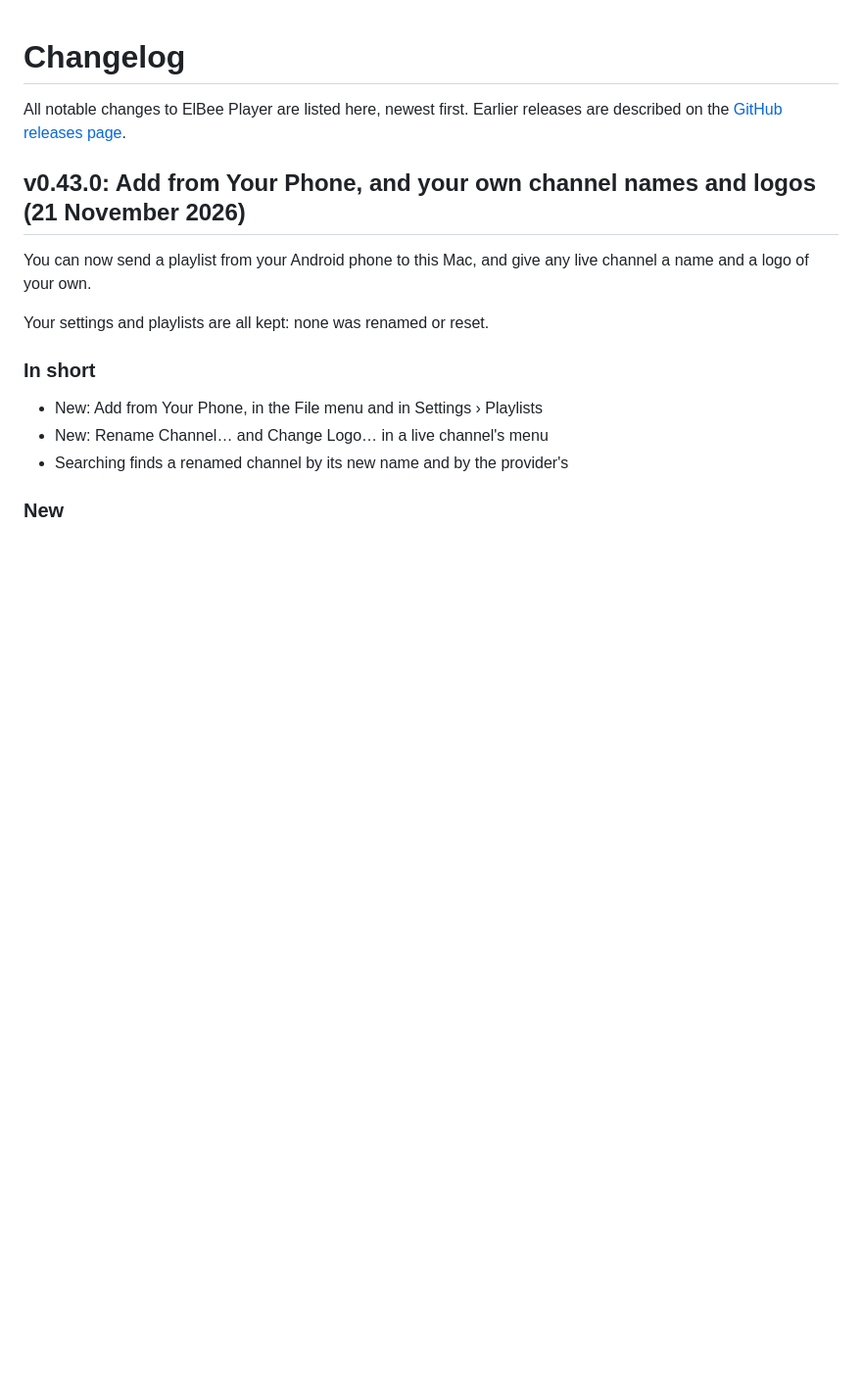
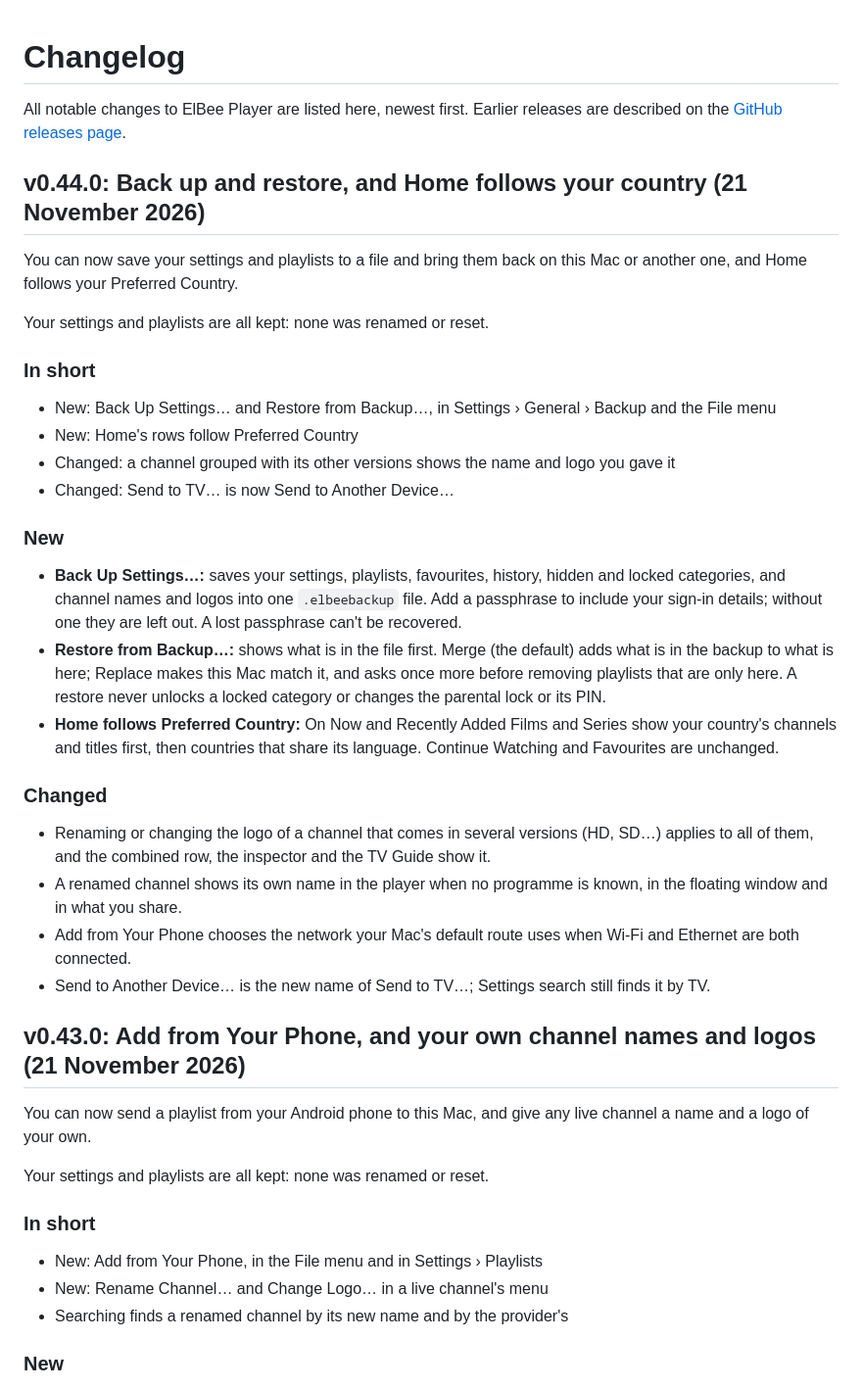
Before and after one commit to ElBeeHQ/ElBeePlayer, a Markdown page: CHANGELOG.md, the part around the change. Shown at 98% size. Rendered like a GitHub page; blank space fills up the shorter version.

```diff
--- a/CHANGELOG.md
+++ b/CHANGELOG.md
@@ -2,6 +2,32 @@
 
 All notable changes to ElBee Player are listed here, newest first. Earlier releases are described on the
 [GitHub releases page](https://github.com/ElBeeHQ/ElBeePlayer/releases).
+
+## v0.44.0: Back up and restore, and Home follows your country (21 November 2026)
+
+You can now save your settings and playlists to a file and bring them back on this Mac or another one, and Home follows your Preferred Country.
+
+Your settings and playlists are all kept: none was renamed or reset.
+
+### In short
+
+- New: Back Up Settings… and Restore from Backup…, in Settings › General › Backup and the File menu
+- New: Home's rows follow Preferred Country
+- Changed: a channel grouped with its other versions shows the name and logo you gave it
+- Changed: Send to TV… is now Send to Another Device…
+
+### New
+
+- **Back Up Settings…:** saves your settings, playlists, favourites, history, hidden and locked categories, and channel names and logos into one `.elbeebackup` file. Add a passphrase to include your sign-in details; without one they are left out. A lost passphrase can't be recovered.
+- **Restore from Backup…:** shows what is in the file first. Merge (the default) adds what is in the backup to what is here; Replace makes this Mac match it, and asks once more before removing playlists that are only here. A restore never unlocks a locked category or changes the parental lock or its PIN.
+- **Home follows Preferred Country:** On Now and Recently Added Films and Series show your country's channels and titles first, then countries that share its language. Continue Watching and Favourites are unchanged.
+
+### Changed
+
+- Renaming or changing the logo of a channel that comes in several versions (HD, SD…) applies to all of them, and the combined row, the inspector and the TV Guide show it.
+- A renamed channel shows its own name in the player when no programme is known, in the floating window and in what you share.
+- Add from Your Phone chooses the network your Mac's default route uses when Wi-Fi and Ethernet are both connected.
+- Send to Another Device… is the new name of Send to TV…; Settings search still finds it by TV.
 
 ## v0.43.0: Add from Your Phone, and your own channel names and logos (21 November 2026)
 
```
Also changed, not shown: README.md (+88 -17 lines), assets/screenshot-dark.jpg, assets/screenshot-light.jpg, 1 other file.
